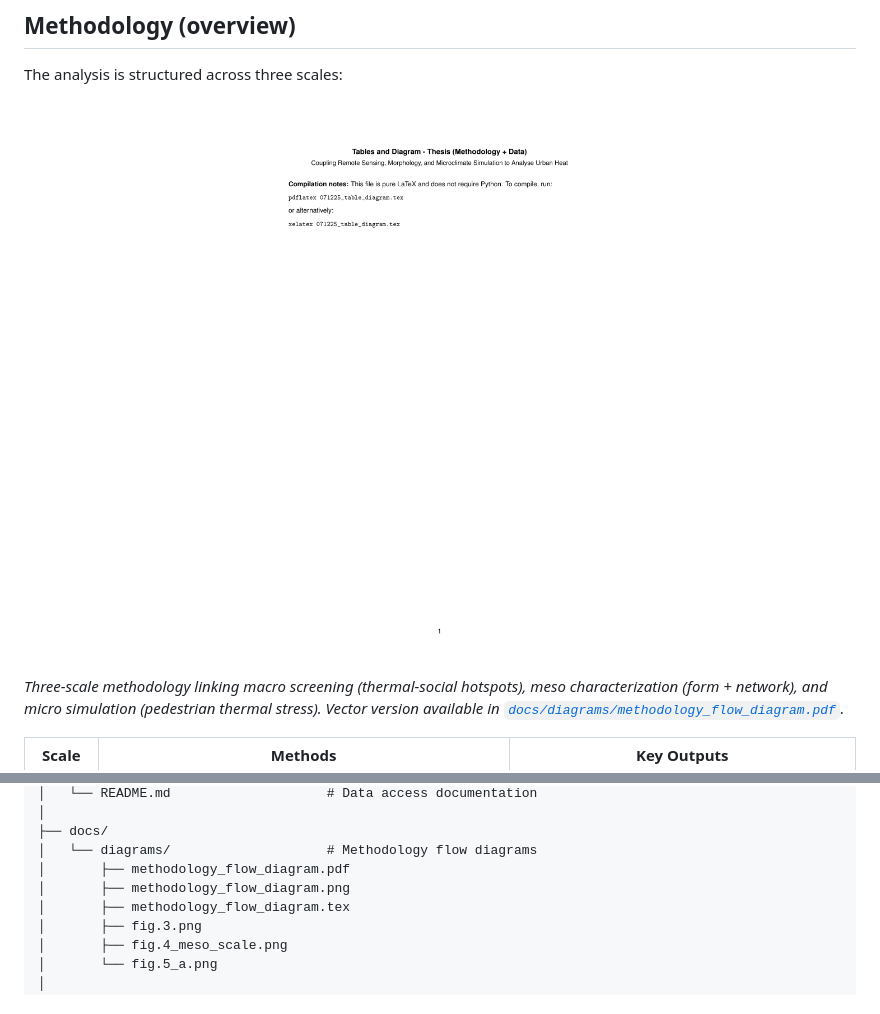
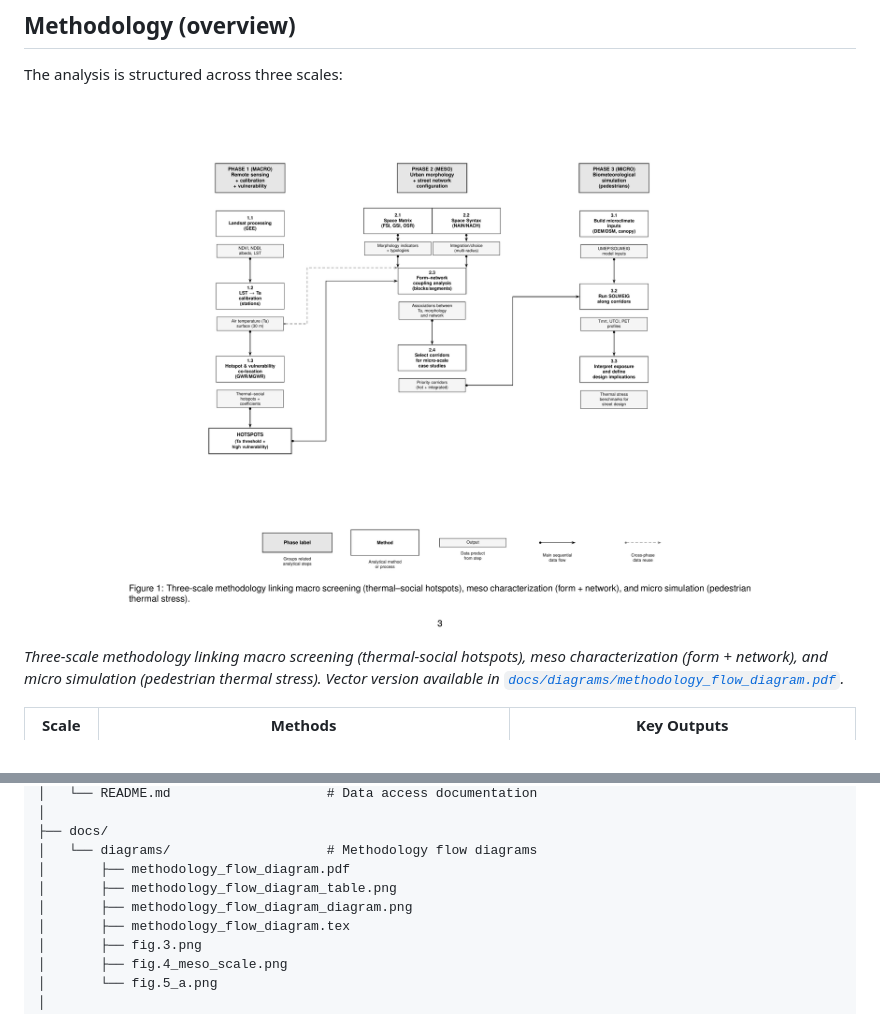
Before and after one commit to danielaresendizg/urban-heat-mexico-city, a Markdown page: README.md, 2 parts joined by grey strips. GitHub-like rendering; pictures changed too: docs/diagrams/methodology_flow_diagram.png (deleted), docs/diagrams/methodology_flow_diagram_diagram.png (added).

Commit message:
Embed methodology diagram + data-sources table images

```diff
--- a/README.md
+++ b/README.md
@@ -20,7 +20,7 @@ This dissertation proposes a city-to-street analytical pipeline to assess urban
 The analysis is structured across three scales:
 
 <p align="center">
-  <img src="docs/diagrams/methodology_flow_diagram.png" width="90%" alt="Three-scale methodology flow diagram">
+  <img src="docs/diagrams/methodology_flow_diagram_diagram.png" width="90%" alt="Three-scale methodology flow diagram">
 </p>
 
 *Three-scale methodology linking macro screening (thermal-social hotspots), meso characterization (form + network), and micro simulation (pedestrian thermal stress). Vector version available in [`docs/diagrams/methodology_flow_diagram.pdf`](docs/diagrams/methodology_flow_diagram.pdf).*
@@ -146,7 +150,8 @@ urban-heat-mexico-city/
 ├── docs/
 │   └── diagrams/                    # Methodology flow diagrams
 │       ├── methodology_flow_diagram.pdf
-│       ├── methodology_flow_diagram.png
+│       ├── methodology_flow_diagram_table.png
+│       ├── methodology_flow_diagram_diagram.png
 │       ├── methodology_flow_diagram.tex
 │       ├── fig.3.png
 │       ├── fig.4_meso_scale.png
```
Also changed, not shown: other parts of README.md (+4 -0 lines), docs/diagrams/methodology_flow_diagram_table.png (added).
